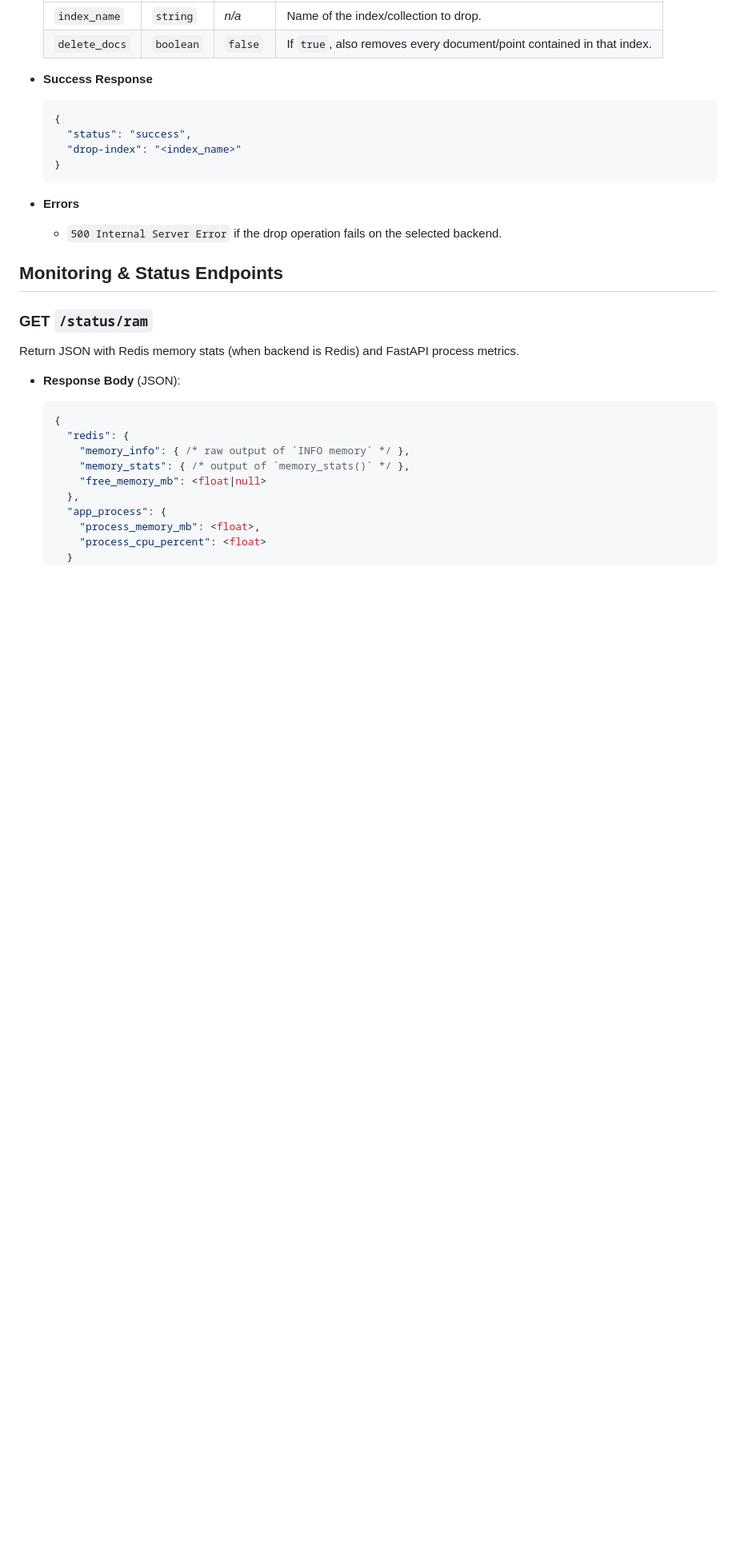
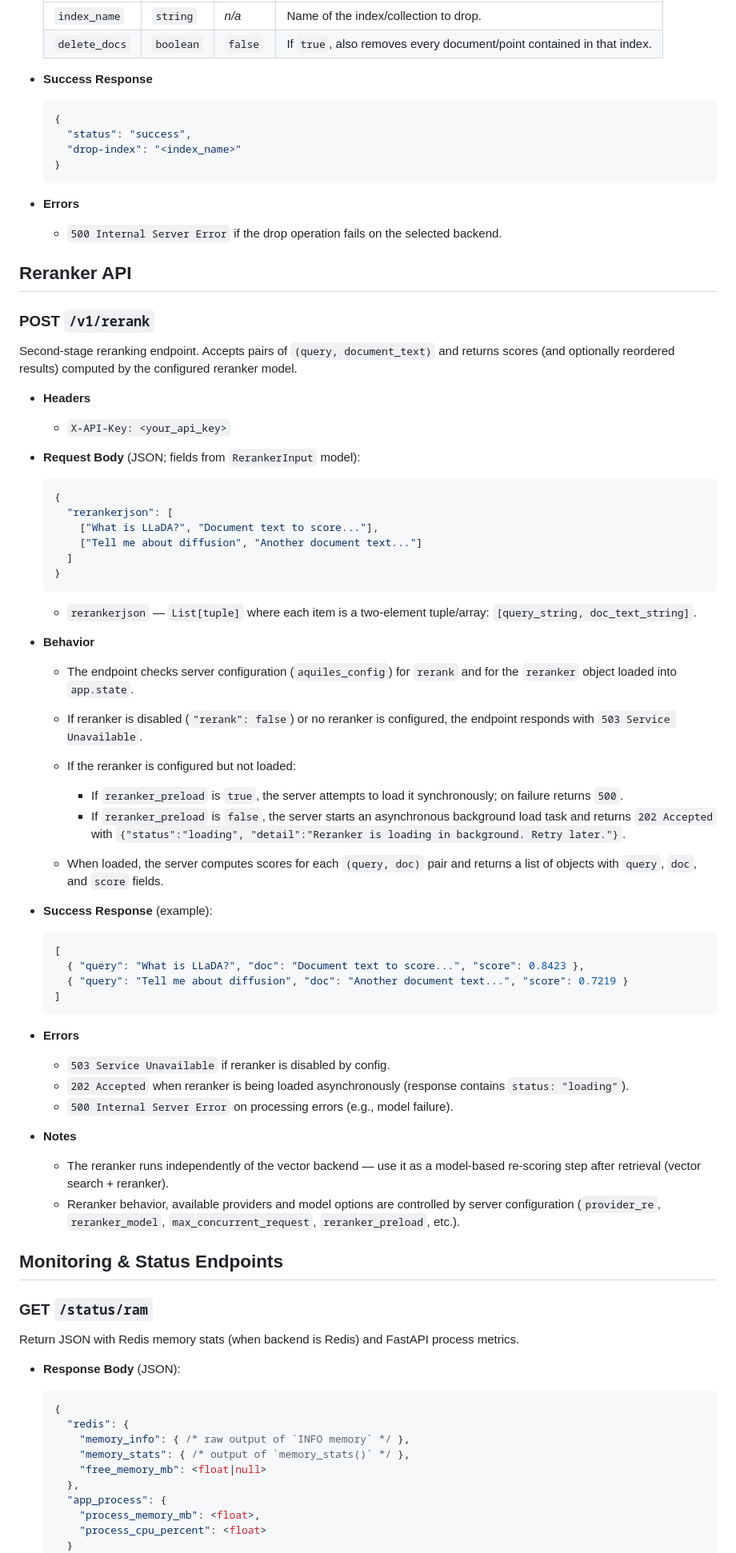
Before and after one commit to Aquiles-ai/aqRAG-docs, a Markdown page: docs/api.md, the part around the change printed below. Shown: that part at 80% size. Drawn GitHub-style; blank space fills up the shorter version.

````diff
--- a/docs/api.md
+++ b/docs/api.md
@@ -187,6 +225,59 @@ Remove an existing index/collection, optionally deleting all its documents/point
 
   * `500 Internal Server Error` if the drop operation fails on the selected backend.
 
+## Reranker API
+
+### POST `/v1/rerank`
+
+Second-stage reranking endpoint. Accepts pairs of `(query, document_text)` and returns scores (and optionally reordered results) computed by the configured reranker model.
+
+* **Headers**
+
+  * `X-API-Key: <your_api_key>`
+
+* **Request Body** (JSON; fields from `RerankerInput` model):
+
+  ```json
+  {
+    "rerankerjson": [
+      ["What is LLaDA?", "Document text to score..."],
+      ["Tell me about diffusion", "Another document text..."]
+    ]
+  }
+  ```
+
+  * `rerankerjson` — `List[tuple]` where each item is a two-element tuple/array: `[query_string, doc_text_string]`.
+
+* **Behavior**
+
+  * The endpoint checks server configuration (`aquiles_config`) for `rerank` and for the `reranker` object loaded into `app.state`.
+  * If reranker is disabled (`"rerank": false`) or no reranker is configured, the endpoint responds with `503 Service Unavailable`.
+  * If the reranker is configured but not loaded:
+
+    * If `reranker_preload` is `true`, the server attempts to load it synchronously; on failure returns `500`.
+    * If `reranker_preload` is `false`, the server starts an asynchronous background load task and returns `202 Accepted` with `{"status":"loading", "detail":"Reranker is loading in background. Retry later."}`.
+  * When loaded, the server computes scores for each `(query, doc)` pair and returns a list of objects with `query`, `doc`, and `score` fields.
+
+* **Success Response** (example):
+
+  ```json
+  [
+    { "query": "What is LLaDA?", "doc": "Document text to score...", "score": 0.8423 },
+    { "query": "Tell me about diffusion", "doc": "Another document text...", "score": 0.7219 }
+  ]
+  ```
+
+* **Errors**
+
+  * `503 Service Unavailable` if reranker is disabled by config.
+  * `202 Accepted` when reranker is being loaded asynchronously (response contains `status: "loading"`).
+  * `500 Internal Server Error` on processing errors (e.g., model failure).
+
+* **Notes**
+
+  * The reranker runs independently of the vector backend — use it as a model-based re-scoring step after retrieval (vector search + reranker).
+  * Reranker behavior, available providers and model options are controlled by server configuration (`provider_re`, `reranker_model`, `max_concurrent_request`, `reranker_preload`, etc.).
+
 ## Monitoring & Status Endpoints
 
 ### GET `/status/ram`
````
Also changed, not shown: other parts of docs/api.md (+108 -50 lines).
